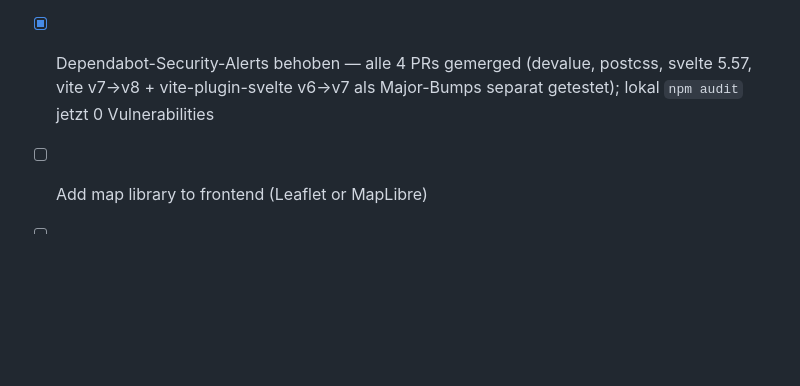
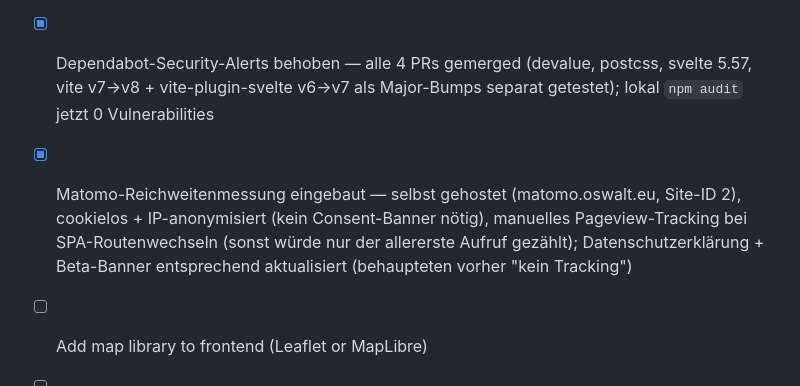
Before and after one commit to oswaltx/BeneMap, a Markdown page: orga/board.md, the part around the change. Rendered like a GitHub page; blank space fills up the shorter version.

Commit message:
chore: board update — Matomo analytics done

```diff
--- a/orga/board.md
+++ b/orga/board.md
@@ -55,6 +55,7 @@ kanban-plugin: board
 - [x] Mails auf HTML mit klickbarem Link umgestellt; dabei zwei weitere Live-Bugs gefunden & gefixt: Brevo-SMTP-Login war die falsche Adresse (`noreply@benemap.org` statt `b72de9001@smtp-brevo.com`), und SPF-Record erlaubte Brevo nicht als Absender (Mails wurden als Spam/gefälscht abgelehnt) — `include:spf.brevo.com` ergänzt
 - [x] Nutzungsbedingungen-Seite erstellt + Zustimmungs-Checkbox (Datenschutz + TOS) bei Registrierung Pflicht
 - [x] Dependabot-Security-Alerts behoben — alle 4 PRs gemerged (devalue, postcss, svelte 5.57, vite v7→v8 + vite-plugin-svelte v6→v7 als Major-Bumps separat getestet); lokal `npm audit` jetzt 0 Vulnerabilities
+- [x] Matomo-Reichweitenmessung eingebaut — selbst gehostet (matomo.oswalt.eu, Site-ID 2), cookielos + IP-anonymisiert (kein Consent-Banner nötig), manuelles Pageview-Tracking bei SPA-Routenwechseln (sonst würde nur der allererste Aufruf gezählt); Datenschutzerklärung + Beta-Banner entsprechend aktualisiert (behaupteten vorher "kein Tracking")
 - [ ] Add map library to frontend (Leaflet or MapLibre)
 - [ ] Create basic Map component in Svelte
 - [x] create basic springboot application
```
